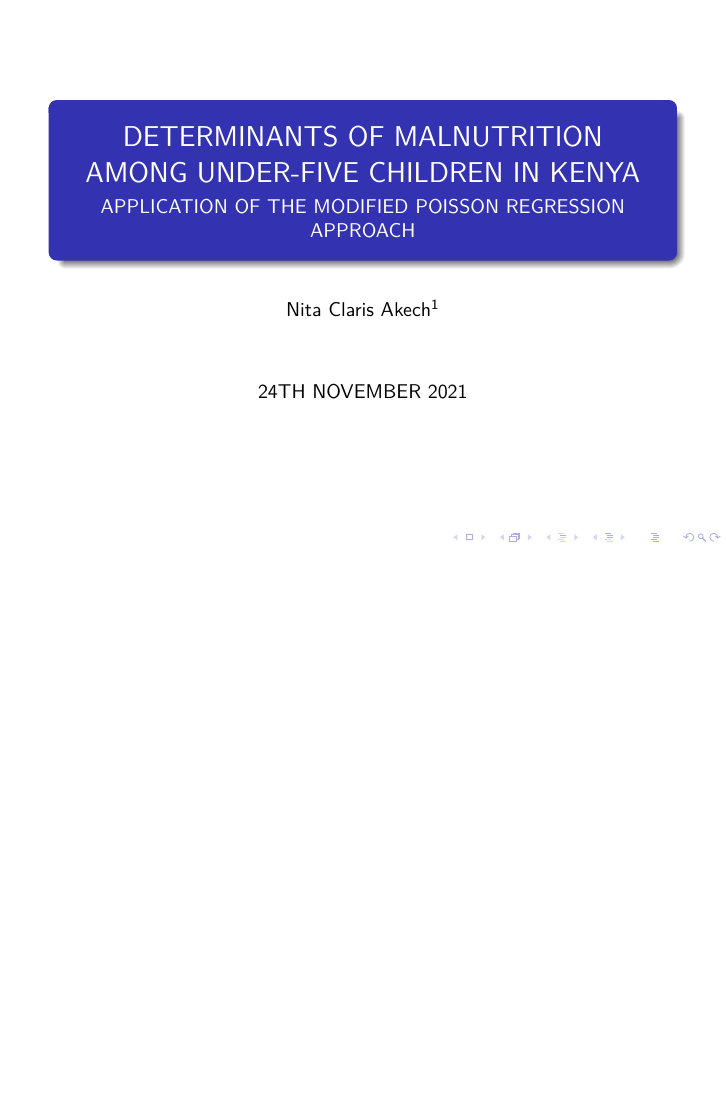
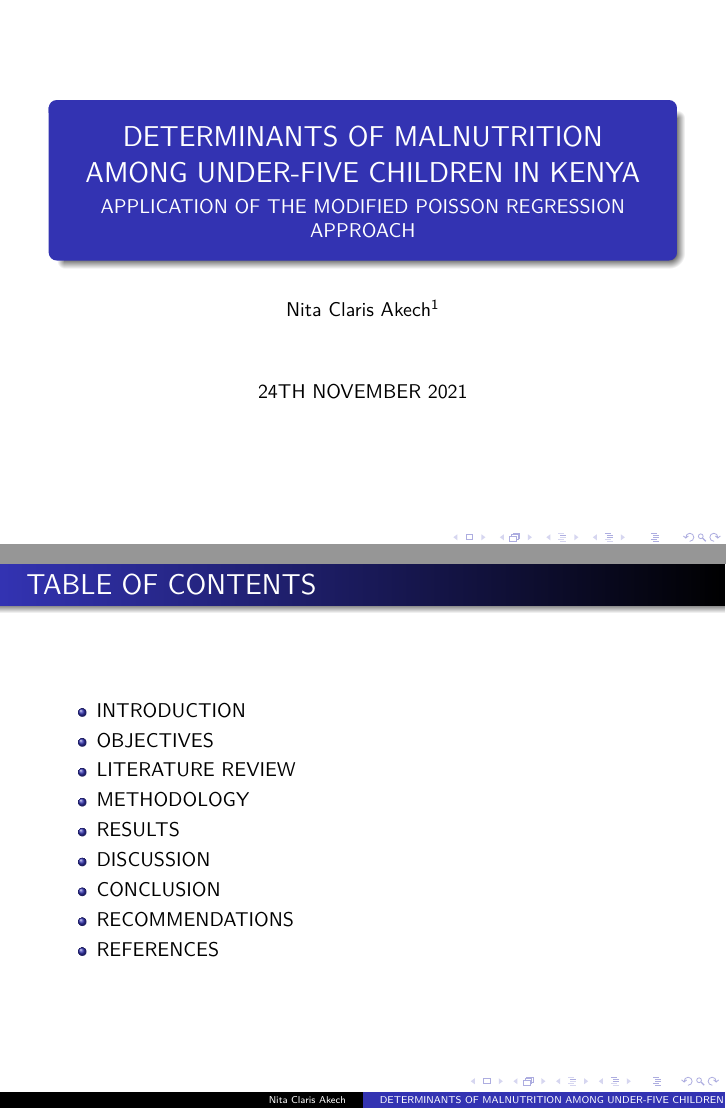
Before and after one commit to nitaclaris/Scientific-Manuscript-Typesetting-in-LaTeX, LaTeX slides (main.tex, which reads sections/introduction.tex): page 1 of 15 before the commit and pages 1 and 2 of 16 after it, the two joined at a grey line, the shorter picture padded with empty space. Compiled offline with pdfLaTeX.

Commit message:
Update introduction.tex

```diff
--- a/sections/introduction.tex
+++ b/sections/introduction.tex
@@ -1,3 +1,17 @@
+	\begin{frame}
+		\frametitle{TABLE OF CONTENTS}
+		\begin{itemize}
+			\item INTRODUCTION
+			\item OBJECTIVES
+			\item LITERATURE REVIEW
+			\item METHODOLOGY
+			\item RESULTS
+			\item DISCUSSION
+			\item CONCLUSION
+			\item RECOMMENDATIONS
+			\item REFERENCES
+		\end{itemize}
+	\end{frame}
 \begin{frame}
 \frametitle{Introduction}
 \begin{itemize}
```
